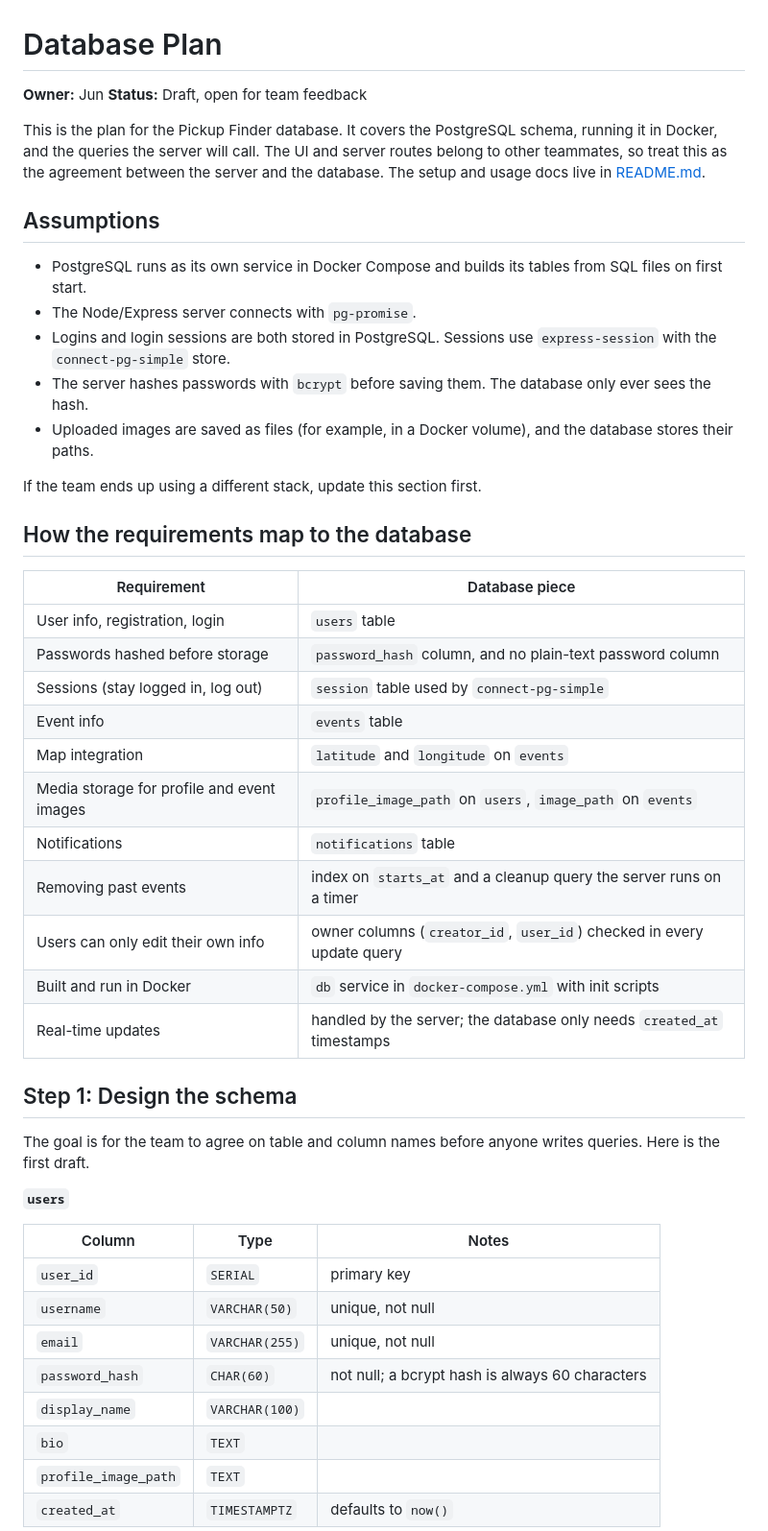
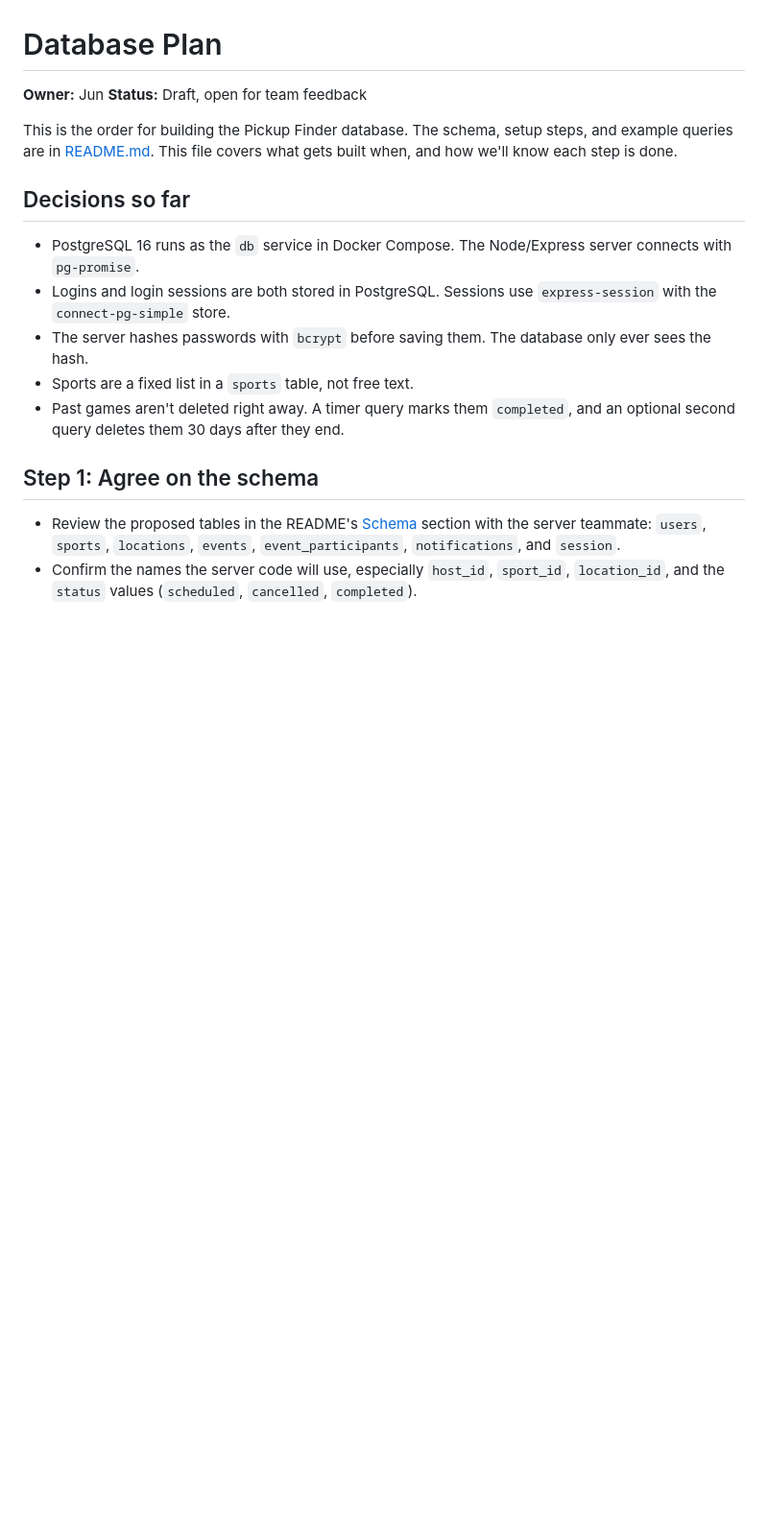
Before and after one commit to TcDouble/Pickup-Finder, a Markdown page: README.md, the part around one of its changes. Shown at 96% size. Rendered like a GitHub page; blank space fills up the shorter version.

```diff
--- a/README.md
+++ b/README.md
@@ -3,48 +3,18 @@
 **Owner:** Jun
 **Status:** Draft, open for team feedback
 
-This is the plan for the Pickup Finder database. It covers the PostgreSQL schema, running it in Docker, and the queries the server will call. The UI and server routes belong to other teammates, so treat this as the agreement between the server and the database. The setup and usage docs live in [README.md](README.md).
+This is the order for building the Pickup Finder database. The schema, setup steps, and example queries are in [README.md](README.md). This file covers what gets built when, and how we'll know each step is done.
 
-## Assumptions
+## Decisions so far
 
-- PostgreSQL runs as its own service in Docker Compose and builds its tables from SQL files on first start.
-- The Node/Express server connects with `pg-promise`.
+- PostgreSQL 16 runs as the `db` service in Docker Compose. The Node/Express server connects with `pg-promise`.
 - Logins and login sessions are both stored in PostgreSQL. Sessions use `express-session` with the `connect-pg-simple` store.
 - The server hashes passwords with `bcrypt` before saving them. The database only ever sees the hash.
-- Uploaded images are saved as files (for example, in a Docker volume), and the database stores their paths.
+- Sports are a fixed list in a `sports` table, not free text.
+- Past games aren't deleted right away. A timer query marks them `completed`, and an optional second query deletes them 30 days after they end.
 
-If the team ends up using a different stack, update this section first.
+## Step 1: Agree on the schema
 
-## How the requirements map to the database
+- Review the proposed tables in the README's [Schema](README.md#schema-proposed) section with the server teammate: `users`, `sports`, `locations`, `events`, `event_participants`, `notifications`, and `session`.
+- Confirm the names the server code will use, especially `host_id`, `sport_id`, `location_id`, and the `status` values (`scheduled`, `cancelled`, `completed`).
 
-| Requirement | Database piece |
-| --- | --- |
-| User info, registration, login | `users` table |
-| Passwords hashed before storage | `password_hash` column, and no plain-text password column |
-| Sessions (stay logged in, log out) | `session` table used by `connect-pg-simple` |
-| Event info | `events` table |
-| Map integration | `latitude` and `longitude` on `events` |
-| Media storage for profile and event images | `profile_image_path` on `users`, `image_path` on `events` |
-| Notifications | `notifications` table |
-| Removing past events | index on `starts_at` and a cleanup query the server runs on a timer |
-| Users can only edit their own info | owner columns (`creator_id`, `user_id`) checked in every update query |
-| Built and run in Docker | `db` service in `docker-compose.yml` with init scripts |
-| Real-time updates | handled by the server; the database only needs `created_at` timestamps |
-
-## Step 1: Design the schema
-
-The goal is for the team to agree on table and column names before anyone writes queries. Here is the first draft.
-
-**`users`**
-
-| Column | Type | Notes |
-| --- | --- | --- |
-| `user_id` | `SERIAL` | primary key |
-| `username` | `VARCHAR(50)` | unique, not null |
-| `email` | `VARCHAR(255)` | unique, not null |
-| `password_hash` | `CHAR(60)` | not null; a bcrypt hash is always 60 characters |
-| `display_name` | `VARCHAR(100)` | |
-| `bio` | `TEXT` | |
-| `profile_image_path` | `TEXT` | |
-| `created_at` | `TIMESTAMPTZ` | defaults to `now()` |
-
```
Also changed, not shown: other parts of README.md (+82 -78 lines).
